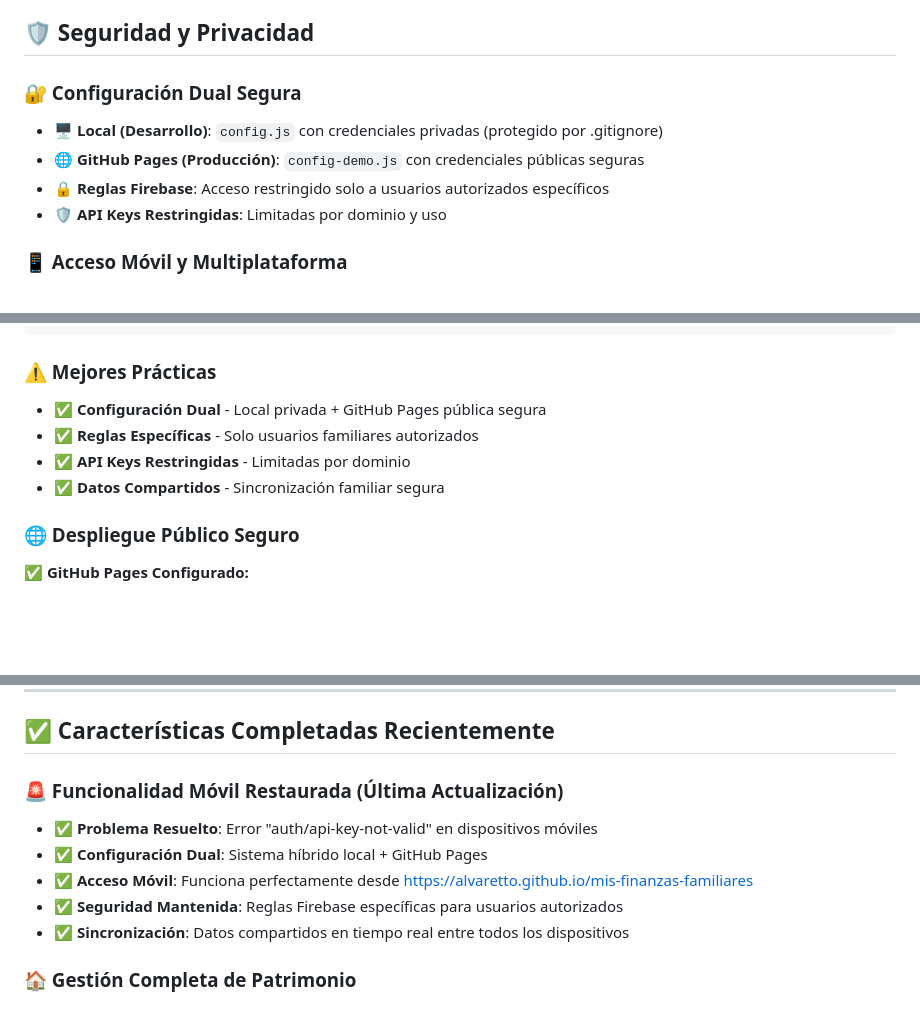
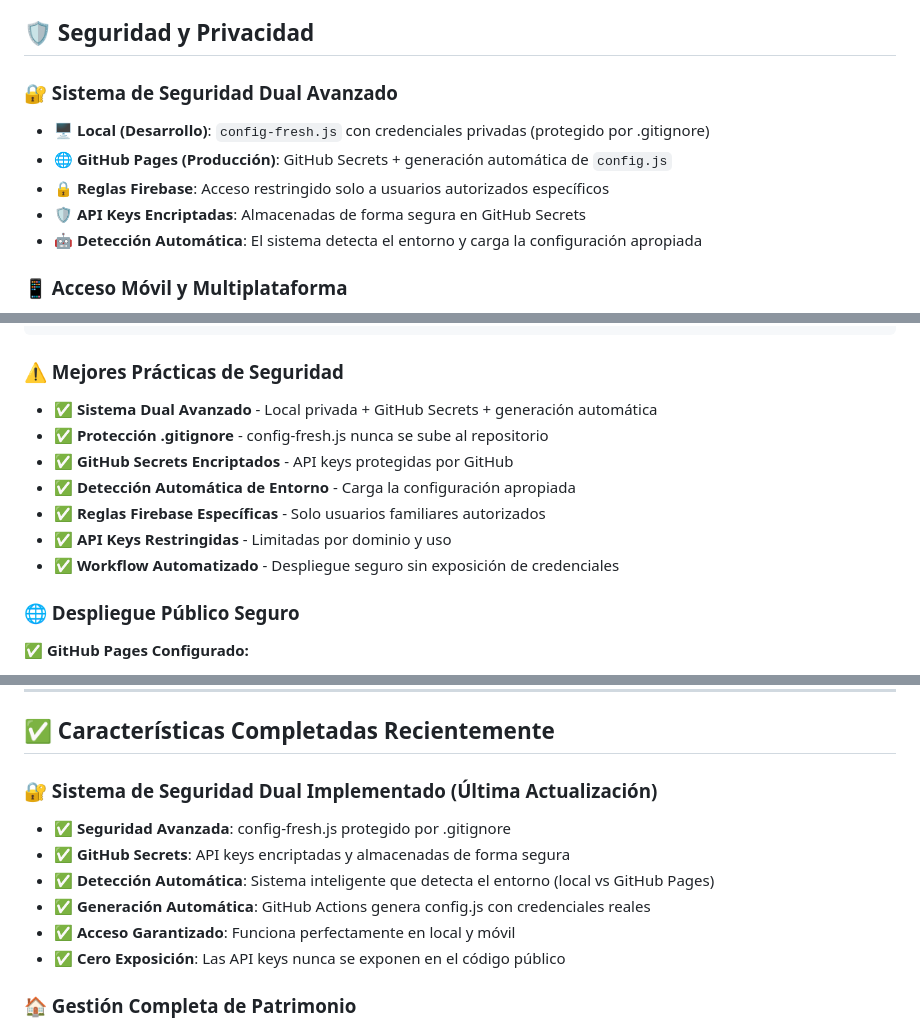
Before and after one commit to alvaretto/mis-finanzas-familiares, a Markdown page: README.md, 3 parts joined by grey strips. GitHub-like rendering; blank space fills up the shorter version.

````diff
--- a/README.md
+++ b/README.md
@@ -291,11 +340,12 @@ Categoría Principal
 
 ## 🛡️ Seguridad y Privacidad
 
-### 🔐 Configuración Dual Segura
-- **🖥️ Local (Desarrollo)**: `config.js` con credenciales privadas (protegido por .gitignore)
-- **🌐 GitHub Pages (Producción)**: `config-demo.js` con credenciales públicas seguras
+### 🔐 Sistema de Seguridad Dual Avanzado
+- **🖥️ Local (Desarrollo)**: `config-fresh.js` con credenciales privadas (protegido por .gitignore)
+- **🌐 GitHub Pages (Producción)**: GitHub Secrets + generación automática de `config.js`
 - **🔒 Reglas Firebase**: Acceso restringido solo a usuarios autorizados específicos
-- **🛡️ API Keys Restringidas**: Limitadas por dominio y uso
+- **🛡️ API Keys Encriptadas**: Almacenadas de forma segura en GitHub Secrets
+- **🤖 Detección Automática**: El sistema detecta el entorno y carga la configuración apropiada
 
 ### 📱 Acceso Móvil y Multiplataforma
 - **✅ Desktop**: Funciona desde cualquier navegador en tu computadora
@@ -326,11 +378,14 @@ service cloud.firestore {
 }
 ```
 
-### ⚠️ Mejores Prácticas
-- ✅ **Configuración Dual** - Local privada + GitHub Pages pública segura
-- ✅ **Reglas Específicas** - Solo usuarios familiares autorizados
-- ✅ **API Keys Restringidas** - Limitadas por dominio
-- ✅ **Datos Compartidos** - Sincronización familiar segura
+### ⚠️ Mejores Prácticas de Seguridad
+- ✅ **Sistema Dual Avanzado** - Local privada + GitHub Secrets + generación automática
+- ✅ **Protección .gitignore** - config-fresh.js nunca se sube al repositorio
+- ✅ **GitHub Secrets Encriptados** - API keys protegidas por GitHub
+- ✅ **Detección Automática de Entorno** - Carga la configuración apropiada
+- ✅ **Reglas Firebase Específicas** - Solo usuarios familiares autorizados
+- ✅ **API Keys Restringidas** - Limitadas por dominio y uso
+- ✅ **Workflow Automatizado** - Despliegue seguro sin exposición de credenciales
 
 ### 🌐 Despliegue Público Seguro
 
@@ -424,12 +485,13 @@ Desarrollado con ❤️ por **Álvaro Ángel Molina** (@alvaretto)
 
 ## ✅ Características Completadas Recientemente
 
-### 🚨 Funcionalidad Móvil Restaurada (Última Actualización)
-- ✅ **Problema Resuelto**: Error "auth/api-key-not-valid" en dispositivos móviles
-- ✅ **Configuración Dual**: Sistema híbrido local + GitHub Pages
-- ✅ **Acceso Móvil**: Funciona perfectamente desde https://alvaretto.github.io/mis-finanzas-familiares
-- ✅ **Seguridad Mantenida**: Reglas Firebase específicas para usuarios autorizados
-- ✅ **Sincronización**: Datos compartidos en tiempo real entre todos los dispositivos
+### 🔐 Sistema de Seguridad Dual Implementado (Última Actualización)
+- ✅ **Seguridad Avanzada**: config-fresh.js protegido por .gitignore
+- ✅ **GitHub Secrets**: API keys encriptadas y almacenadas de forma segura
+- ✅ **Detección Automática**: Sistema inteligente que detecta el entorno (local vs GitHub Pages)
+- ✅ **Generación Automática**: GitHub Actions genera config.js con credenciales reales
+- ✅ **Acceso Garantizado**: Funciona perfectamente en local y móvil
+- ✅ **Cero Exposición**: Las API keys nunca se exponen en el código público
 
 ### 🏠 Gestión Completa de Patrimonio
 - ✅ **Sistema de Activos** - Registro y gestión completa de bienes
````
Also changed, not shown: other parts of README.md (+71 -14 lines).
